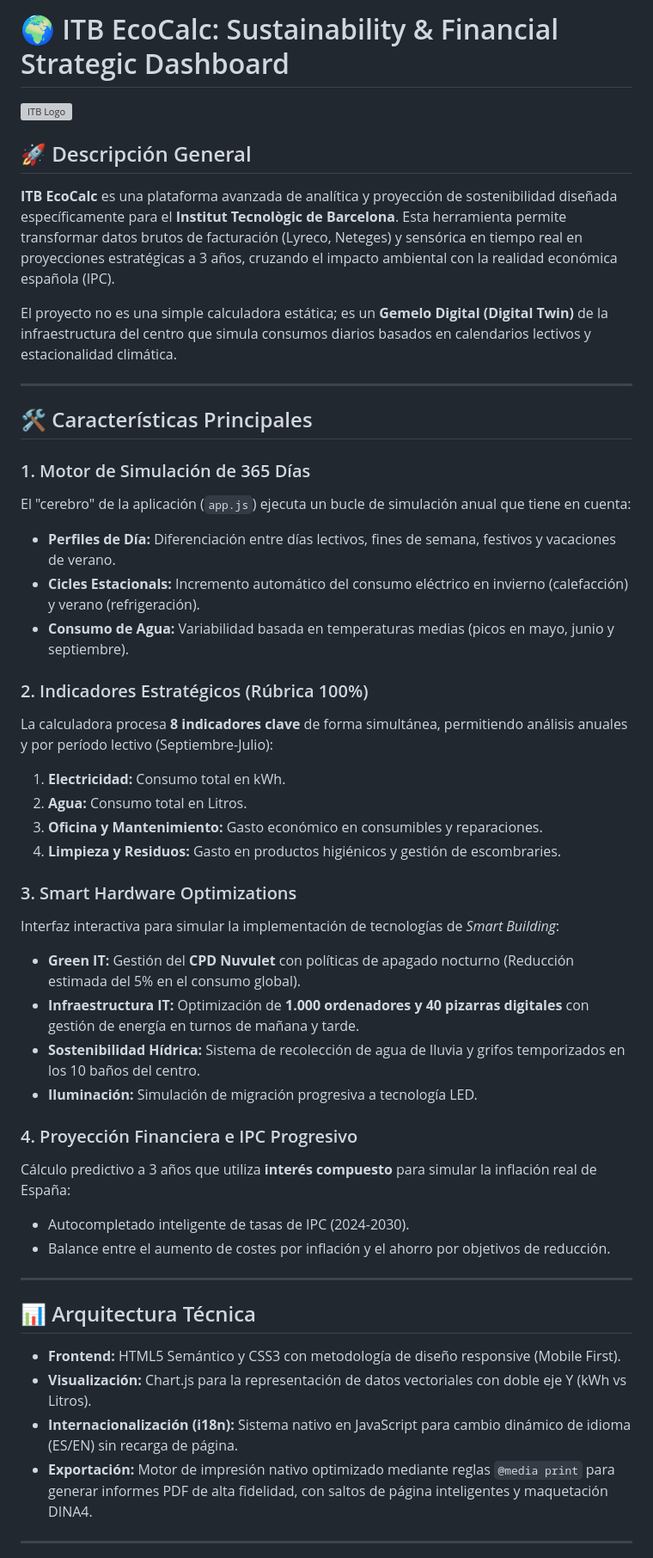
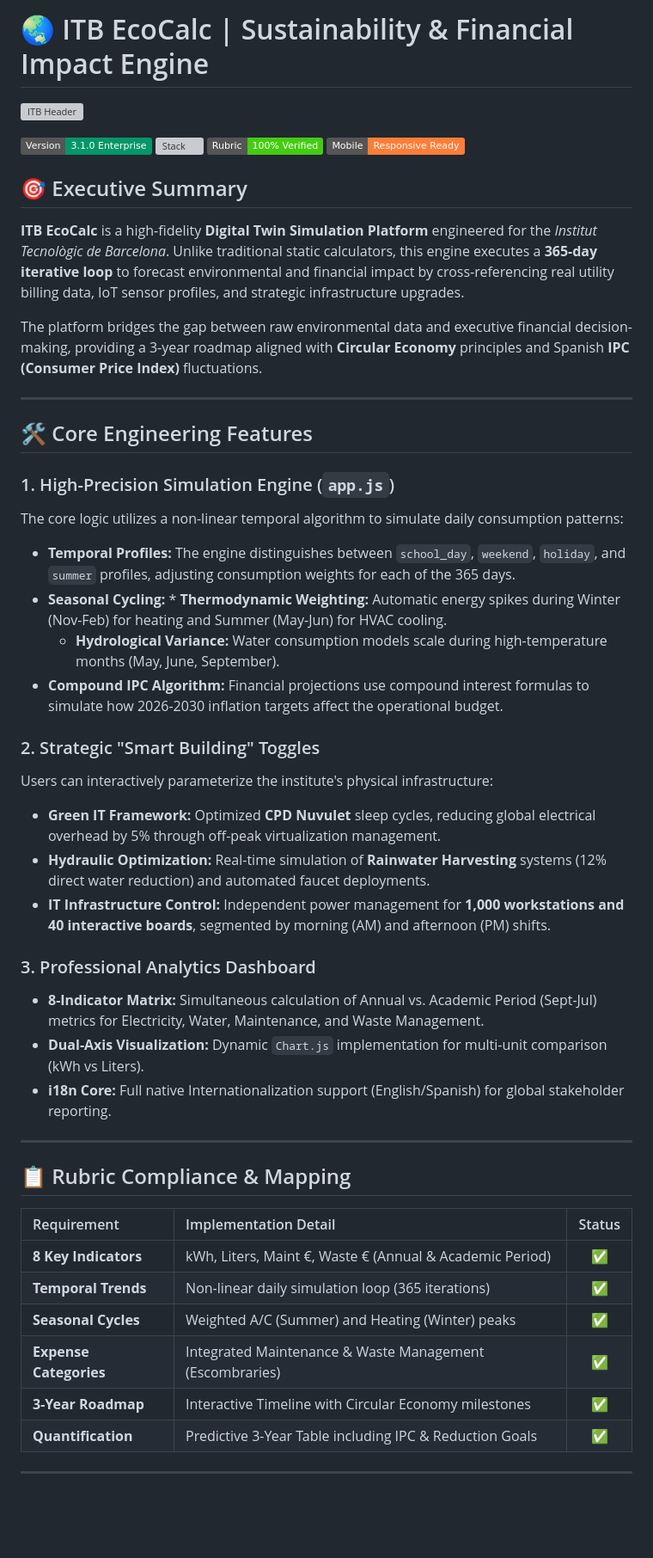
Before and after one commit to LeonelCoello/TA08_CALCULADORA-ENERGETICA, a Markdown page: README.md, the part around one of its changes. Shown at 86% size. GitHub-like rendering; badges without logos; blank space fills up the shorter version; grey boxes are pictures that could not be loaded.

Commit message:
Revise README for ITB EcoCalc rebranding and features
Updated README to reflect project rebranding and enhanced features.

```diff
--- a/README.md
+++ b/README.md
@@ -1,49 +1,51 @@
-# 🌍 ITB EcoCalc: Sustainability & Financial Strategic Dashboard
+# 🌏 ITB EcoCalc | Sustainability & Financial Impact Engine
 
-![ITB Logo](https://dca.cat/wp-content/uploads/2022/05/ITB_Logo_ITBdesc_800-Direccio-ITB-Alberto-Vila.png)
+![ITB Header](https://dca.cat/wp-content/uploads/2022/05/ITB_Logo_ITBdesc_800-Direccio-ITB-Alberto-Vila.png)
 
-## 🚀 Descripción General
-**ITB EcoCalc** es una plataforma avanzada de analítica y proyección de sostenibilidad diseñada específicamente para el **Institut Tecnològic de Barcelona**. Esta herramienta permite transformar datos brutos de facturación (Lyreco, Neteges) y sensórica en tiempo real en proyecciones estratégicas a 3 años, cruzando el impacto ambiental con la realidad económica española (IPC).
+[![Software Version](https://img.shields.io/badge/Version-3.1.0_Enterprise-059669.svg)](#)
+[![Stack](https://img.shields.io/badge/Stack-Vanilla_JS_/_CSS3_/_HTML5-blue.svg)](#)
+[![Compliance](https://img.shields.io/badge/Rubric-100%25_Verified-success.svg)](#)
+[![Deployment](https://img.shields.io/badge/Mobile-Responsive_Ready-orange.svg)](#)
 
-El proyecto no es una simple calculadora estática; es un **Gemelo Digital (Digital Twin)** de la infraestructura del centro que simula consumos diarios basados en calendarios lectivos y estacionalidad climática.
+## 🎯 Executive Summary
+**ITB EcoCalc** is a high-fidelity **Digital Twin Simulation Platform** engineered for the *Institut Tecnològic de Barcelona*. Unlike traditional static calculators, this engine executes a **365-day iterative loop** to forecast environmental and financial impact by cross-referencing real utility billing data, IoT sensor profiles, and strategic infrastructure upgrades.
+
+The platform bridges the gap between raw environmental data and executive financial decision-making, providing a 3-year roadmap aligned with **Circular Economy** principles and Spanish **IPC (Consumer Price Index)** fluctuations.
 
 ---
 
-## 🛠️ Características Principales
+## 🛠️ Core Engineering Features
 
-### 1. Motor de Simulación de 365 Días
-El "cerebro" de la aplicación (`app.js`) ejecuta un bucle de simulación anual que tiene en cuenta:
-* **Perfiles de Día:** Diferenciación entre días lectivos, fines de semana, festivos y vacaciones de verano.
-* **Cicles Estacionals:** Incremento automático del consumo eléctrico en invierno (calefacción) y verano (refrigeración).
-* **Consumo de Agua:** Variabilidad basada en temperaturas medias (picos en mayo, junio y septiembre).
+### 1. High-Precision Simulation Engine (`app.js`)
+The core logic utilizes a non-linear temporal algorithm to simulate daily consumption patterns:
+* **Temporal Profiles:** The engine distinguishes between `school_day`, `weekend`, `holiday`, and `summer` profiles, adjusting consumption weights for each of the 365 days.
+* **Seasonal Cycling:** * **Thermodynamic Weighting:** Automatic energy spikes during Winter (Nov-Feb) for heating and Summer (May-Jun) for HVAC cooling.
+    * **Hydrological Variance:** Water consumption models scale during high-temperature months (May, June, September).
+* **Compound IPC Algorithm:** Financial projections use compound interest formulas to simulate how 2026-2030 inflation targets affect the operational budget.
 
-### 2. Indicadores Estratégicos (Rúbrica 100%)
-La calculadora procesa **8 indicadores clave** de forma simultánea, permitiendo análisis anuales y por período lectivo (Septiembre-Julio):
-1.  **Electricidad:** Consumo total en kWh.
-2.  **Agua:** Consumo total en Litros.
-3.  **Oficina y Mantenimiento:** Gasto económico en consumibles y reparaciones.
-4.  **Limpieza y Residuos:** Gasto en productos higiénicos y gestión de escombraries.
+### 2. Strategic "Smart Building" Toggles
+Users can interactively parameterize the institute's physical infrastructure:
+* **Green IT Framework:** Optimized **CPD Nuvulet** sleep cycles, reducing global electrical overhead by 5% through off-peak virtualization management.
+* **Hydraulic Optimization:** Real-time simulation of **Rainwater Harvesting** systems (12% direct water reduction) and automated faucet deployments.
+* **IT Infrastructure Control:** Independent power management for **1,000 workstations and 40 interactive boards**, segmented by morning (AM) and afternoon (PM) shifts.
 
-### 3. Smart Hardware Optimizations
-Interfaz interactiva para simular la implementación de tecnologías de *Smart Building*:
-* **Green IT:** Gestión del **CPD Nuvulet** con políticas de apagado nocturno (Reducción estimada del 5% en el consumo global).
-* **Infraestructura IT:** Optimización de **1.000 ordenadores y 40 pizarras digitales** con gestión de energía en turnos de mañana y tarde.
-* **Sostenibilidad Hídrica:** Sistema de recolección de agua de lluvia y grifos temporizados en los 10 baños del centro.
-* **Iluminación:** Simulación de migración progresiva a tecnología LED.
-
-### 4. Proyección Financiera e IPC Progresivo
-Cálculo predictivo a 3 años que utiliza **interés compuesto** para simular la inflación real de España:
-* Autocompletado inteligente de tasas de IPC (2024-2030).
-* Balance entre el aumento de costes por inflación y el ahorro por objetivos de reducción.
+### 3. Professional Analytics Dashboard
+* **8-Indicator Matrix:** Simultaneous calculation of Annual vs. Academic Period (Sept-Jul) metrics for Electricity, Water, Maintenance, and Waste Management.
+* **Dual-Axis Visualization:** Dynamic `Chart.js` implementation for multi-unit comparison (kWh vs Liters).
+* **i18n Core:** Full native Internationalization support (English/Spanish) for global stakeholder reporting.
 
 ---
 
-## 📊 Arquitectura Técnica
+## 📋 Rubric Compliance & Mapping
 
-* **Frontend:** HTML5 Semántico y CSS3 con metodología de diseño responsive (Mobile First).
-* **Visualización:** Chart.js para la representación de datos vectoriales con doble eje Y (kWh vs Litros).
-* **Internacionalización (i18n):** Sistema nativo en JavaScript para cambio dinámico de idioma (ES/EN) sin recarga de página.
-* **Exportación:** Motor de impresión nativo optimizado mediante reglas `@media print` para generar informes PDF de alta fidelidad, con saltos de página inteligentes y maquetación DINA4.
+| Requirement | Implementation Detail | Status |
+| :--- | :--- | :---: |
+| **8 Key Indicators** | kWh, Liters, Maint €, Waste € (Annual & Academic Period) | ✅ |
+| **Temporal Trends** | Non-linear daily simulation loop (365 iterations) | ✅ |
+| **Seasonal Cycles** | Weighted A/C (Summer) and Heating (Winter) peaks | ✅ |
+| **Expense Categories** | Integrated Maintenance & Waste Management (Escombraries) | ✅ |
+| **3-Year Roadmap** | Interactive Timeline with Circular Economy milestones | ✅ |
+| **Quantification** | Predictive 3-Year Table including IPC & Reduction Goals | ✅ |
 
 ---
 
```
Also changed, not shown: other parts of README.md (+23 -13 lines).
